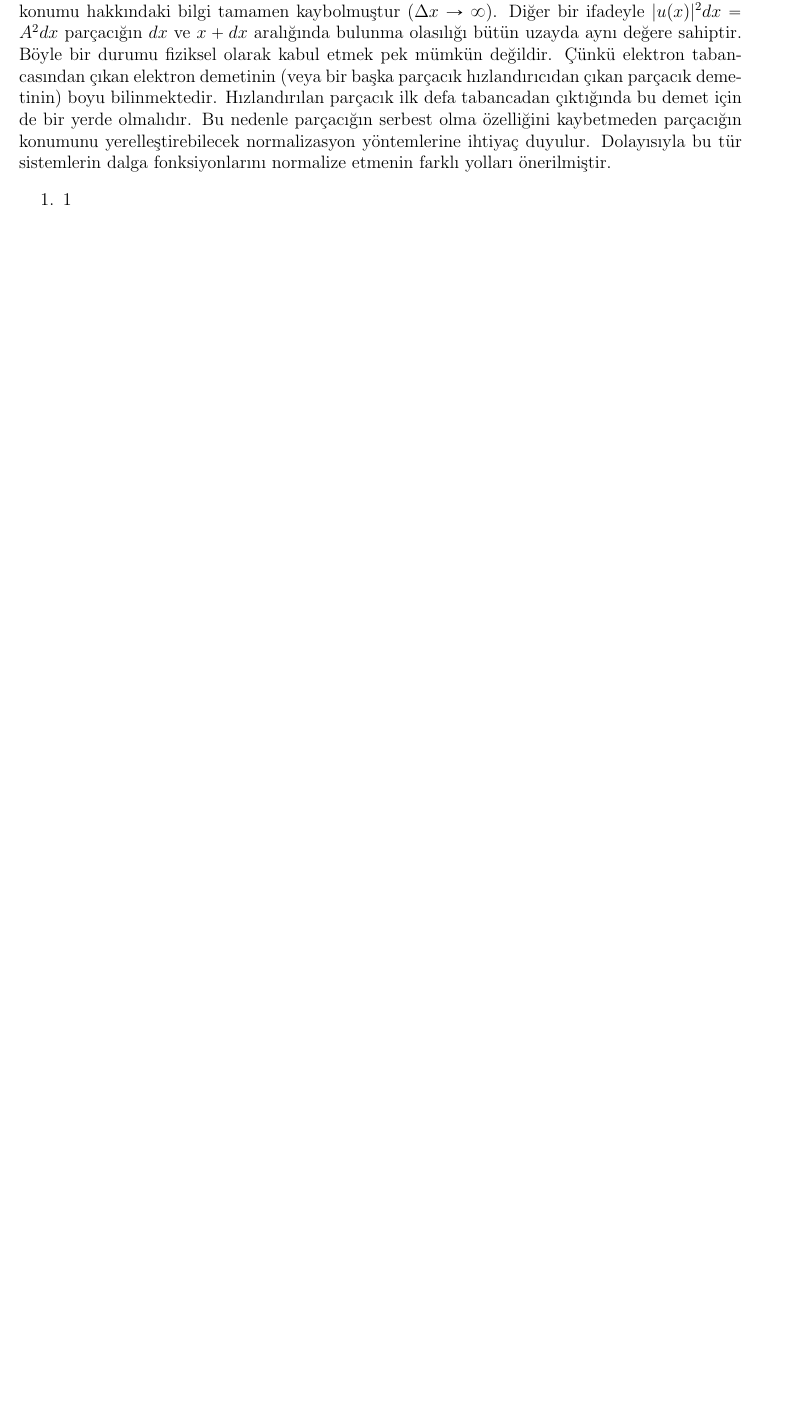
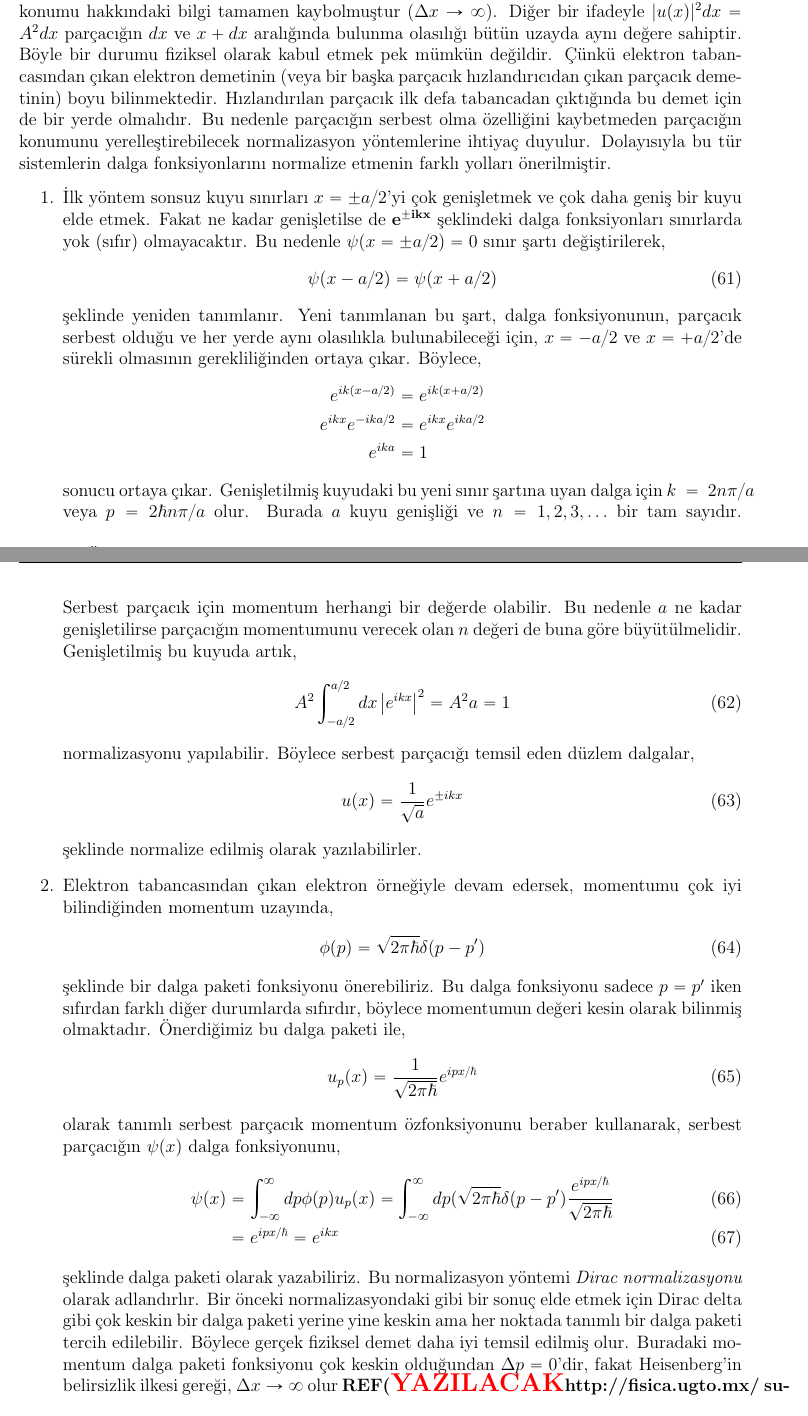
Before and after one commit to mkarakoc/Kuantum_Fizigi, a LaTeX document (dersnotlari/03ncuBolum.tex): part of page 12 of 13 before the commit and two parts of pages 12 and 13 of 14 after it, the two joined at a grey line, cut so that both start at the same text, the shorter picture padded with empty space. Compiled offline with pdfLaTeX.

Commit message:
3ncü bölüm güncelleme

```diff
--- a/dersnotlari/03ncuBolum.tex
+++ b/dersnotlari/03ncuBolum.tex
@@ -658,8 +658,57 @@ Bu sonuç, bir örnekle şöyle yorumlanabilir: Bir elektron tabancasından çı
 Böyle bir durumu fiziksel olarak kabul etmek pek mümkün değildir. Çünkü elektron tabancasından çıkan elektron demetinin (veya bir başka parçacık hızlandırıcıdan çıkan parçacık demetinin) boyu bilinmektedir. Hızlandırılan parçacık ilk defa tabancadan çıktığında bu demet için de bir yerde olmalıdır. Bu nedenle parçacığın serbest olma özelliğini kaybetmeden parçacığın konumunu yerelleştirebilecek normalizasyon yöntemlerine ihtiyaç duyulur. Dolayısıyla bu tür sistemlerin dalga fonksiyonlarını normalize etmenin farklı yolları önerilmiştir.
 %%
 \begin{enumerate}
-	\item 1
+	\item İlk yöntem sonsuz kuyu sınırları $x=\pm a/2$'yi çok genişletmek ve çok daha geniş bir kuyu elde etmek. Fakat ne kadar genişletilse de $\bf e ^ { \pm i k x }$ şeklindeki dalga fonksiyonları sınırlarda yok (sıfır) olmayacaktır. Bu nedenle $\psi (x=\pm a / 2 ) = 0$ sınır şartı değiştirilerek,
+	%%
+	\begin{equation}
+	\psi ( x-a/2) = \psi ( x + a/2 )
+	\end{equation}
+	%%
+	şeklinde yeniden tanımlanır. Yeni tanımlanan bu şart, dalga fonksiyonunun, parçacık serbest olduğu ve her yerde aynı olasılıkla bulunabileceği için, $x=-a/2$ ve $x=+a/2$'de sürekli olmasının gerekliliğinden ortaya çıkar. Böylece,
+    %%
+	\begin{align*}
+	e ^ { i k (x-a/2) } &= e ^ { i k (x+a/2) }\\
+	e ^ { i k x}	e ^ { -i k a/2}  &= e ^ { i k x } 	e ^ { i k a/2} \\
+	e ^ { i k a} &= 1
+	\end{align*}
+	%%
+	sonucu ortaya çıkar. Genişletilmiş kuyudaki bu yeni sınır şartına uyan dalga için $k~=~2 n \pi / a$ veya $p = 2 \hbar n \pi / a$ olur. Burada $a$ kuyu genişliği ve $n=1,2,3, \ldots$ bir tam sayıdır. Serbest parçacık için momentum herhangi bir değerde olabilir. Bu nedenle $a$ ne kadar genişletilirse parçacığın momentumunu verecek olan $n$ değeri de buna göre büyütülmelidir. Genişletilmiş bu kuyuda artık,
+	%%
+	\begin{equation}
+	A ^ { 2 } \int _ { -a/2 } ^ { a/2 } d x \left| e ^ { i k x } \right| ^ { 2 } = A ^ { 2 } a = 1
+	\end{equation}
+	%%
+	normalizasyonu yapılabilir. Böylece serbest parçacığı temsil eden düzlem dalgalar,
+	%%
+	\begin{equation}
+	u(x) = \frac{1}{\sqrt{a}} e ^ { \pm i k x }
+	\end{equation}
+	%%
+	şeklinde normalize edilmiş olarak yazılabilirler.
 
-	\item 2
+
+	\item Elektron tabancasından çıkan elektron örneğiyle devam edersek, momentumu çok iyi bilindiğinden momentum uzayında,
+	%%
+	\begin{equation}
+	\phi ( p ) = \sqrt { 2 \pi \hbar } \delta ( p - p^\prime )
+	\end{equation}
+	%%
+	şeklinde bir dalga paketi fonksiyonu önerebiliriz. Bu dalga fonksiyonu sadece $p=p^\prime$ iken sıfırdan farklı diğer durumlarda sıfırdır, böylece momentumun değeri kesin olarak bilinmiş olmaktadır.
+	Önerdiğimiz bu dalga paketi ile,
+	%%
+	\begin{equation}
+	u _ { p } ( x ) = \frac { 1 } { \sqrt { 2 \pi \hbar } } e ^ { i p x / \hbar }
+	\end{equation}
+	%%
+	olarak tanımlı serbest parçacık momentum özfonksiyonunu beraber kullanarak, serbest parçacığın $\psi(x)$ dalga fonksiyonunu,
+	%%
+	\begin{align}
+	\psi ( x )
+	&= \int _ { - \infty } ^ { \infty } d p \phi ( p ) u_p(x)
+	= \int _ { - \infty } ^ { \infty } d p  (\sqrt { 2 \pi \hbar } \delta ( p - p^\prime ) \frac { e ^ { i p x /\hbar } } { \sqrt { 2 \pi \hbar } }\\
+	&= e ^ { i p x /\hbar } =  e ^ { i k x }
+	\end{align}
+	%%
+	şeklinde dalga paketi olarak yazabiliriz. Bu normalizasyon yöntemi \emph{Dirac normalizasyonu} olarak adlandırlır. Bir önceki normalizasyondaki gibi bir sonuç elde etmek için Dirac delta gibi çok keskin bir dalga paketi yerine yine keskin ama her noktada tanımlı bir dalga paketi tercih edilebilir. Böylece gerçek fiziksel demet daha iyi temsil edilmiş olur. Buradaki momentum dalga paketi fonksiyonu çok keskin olduğundan $\Delta p = 0$'dir, fakat Heisenberg'in belirsizlik ilkesi gereği, $\Delta x \rightarrow \infty$ olur {\bf REF(\YAZILACAK http://fisica.ugto.mx/~supercuerdas/miembros/QM/qm4.pdf)}.
 
 	\item 3
```
Also changed, not shown: dersnotlari/03ncuBolum.pdf, dersnotlari/03ncuBolum.tex (9 more changed lines).
